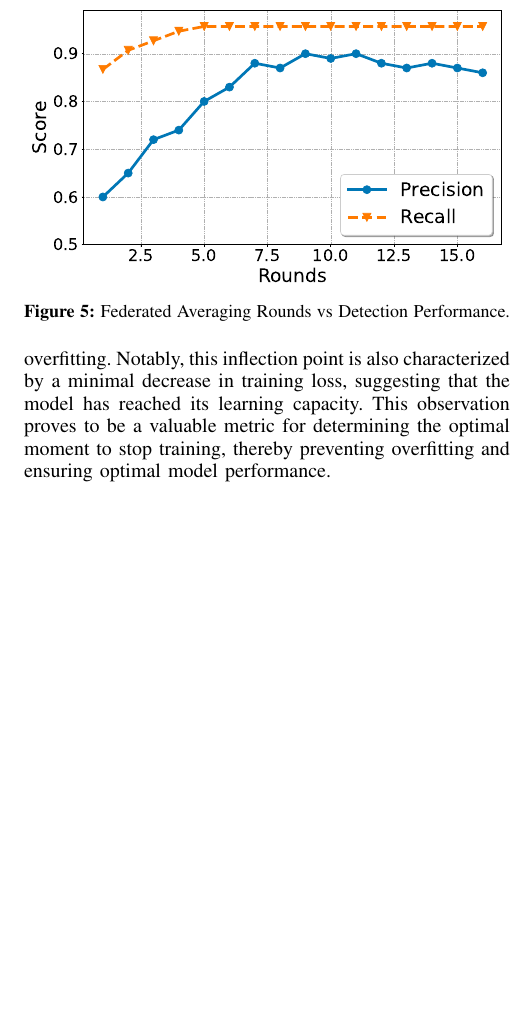
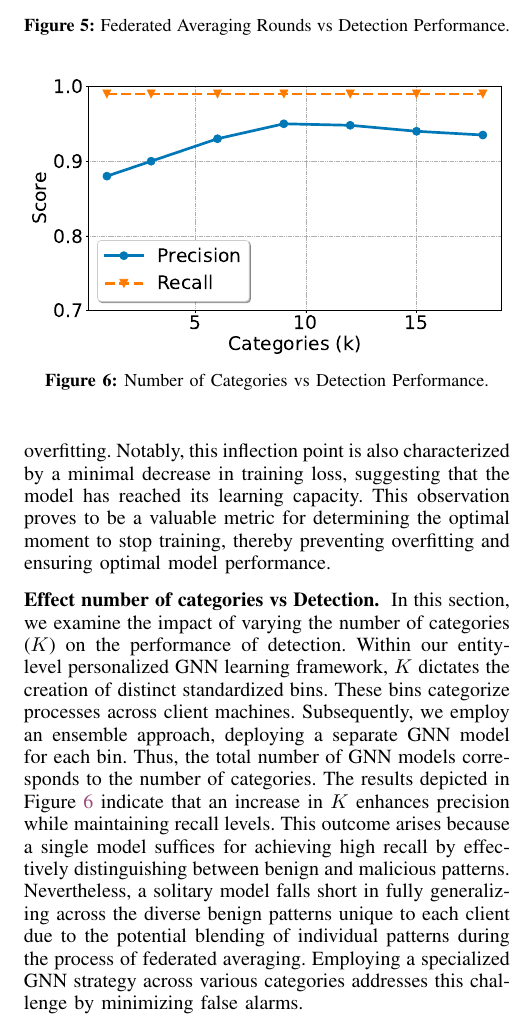
Before and after one commit to DART-Laboratory/gestalt, a LaTeX paper (paper/main.tex, which reads paper/eval.tex): part of one column of page 10 of 12, cut at the place of the change, the shorter picture padded with empty space. Compiled offline with pdfLaTeX; a missing font is replaced by an installed copy or a similar font; a LaTeX package or settings file that is missing is left out.

Commit message:
updated evaluation section

```diff
--- a/paper/eval.tex
+++ b/paper/eval.tex
@@ -190,6 +190,17 @@ In this section, we will examine the effectiveness of our process categorization
   \vspace{-2ex}
 \end{figure}
 
+\PP{Effect number of categories vs Detection} In this section, we examine the impact of varying the number of categories ($K$) on the performance of detection. Within our entity-level personalized \gnnshort learning framework, $K$ dictates the creation of distinct standardized bins. These bins categorize processes across client machines. Subsequently, we employ an ensemble approach, deploying a separate GNN model for each bin. Thus, the total number of GNN models corresponds to the number of categories. The results depicted in Figure~\ref{catgvsscore} indicate that an increase in $K$ enhances precision while maintaining recall levels. This outcome arises because a single model suffices for achieving high recall by effectively distinguishing between benign and malicious patterns. Nevertheless, a solitary model falls short in fully generalizing across the diverse benign patterns unique to each client due to the potential blending of individual patterns during the process of federated averaging. Employing a specialized GNN strategy across various categories addresses this challenge by minimizing false alarms.
+
+\begin{figure}[t!]
+  \centering
+  \includegraphics[width=0.48\textwidth]{fig/kvsscore.pdf}
+  \caption{Number of Categories vs Detection Performance.}
+  \label{catgvsscore}
+  \vspace{-2ex}
+\end{figure}
+
+
 % \begin{figure}[t!]
 %   \centering
 %   \includegraphics[width=0.40\textwidth]{fig/cpu.pdf}
```
Also changed, not shown: paper/fig/kvsscore.pdf (added), paper/fig/roundsvsscore.pdf, paper/fig/scoresvshosts.pdf.
